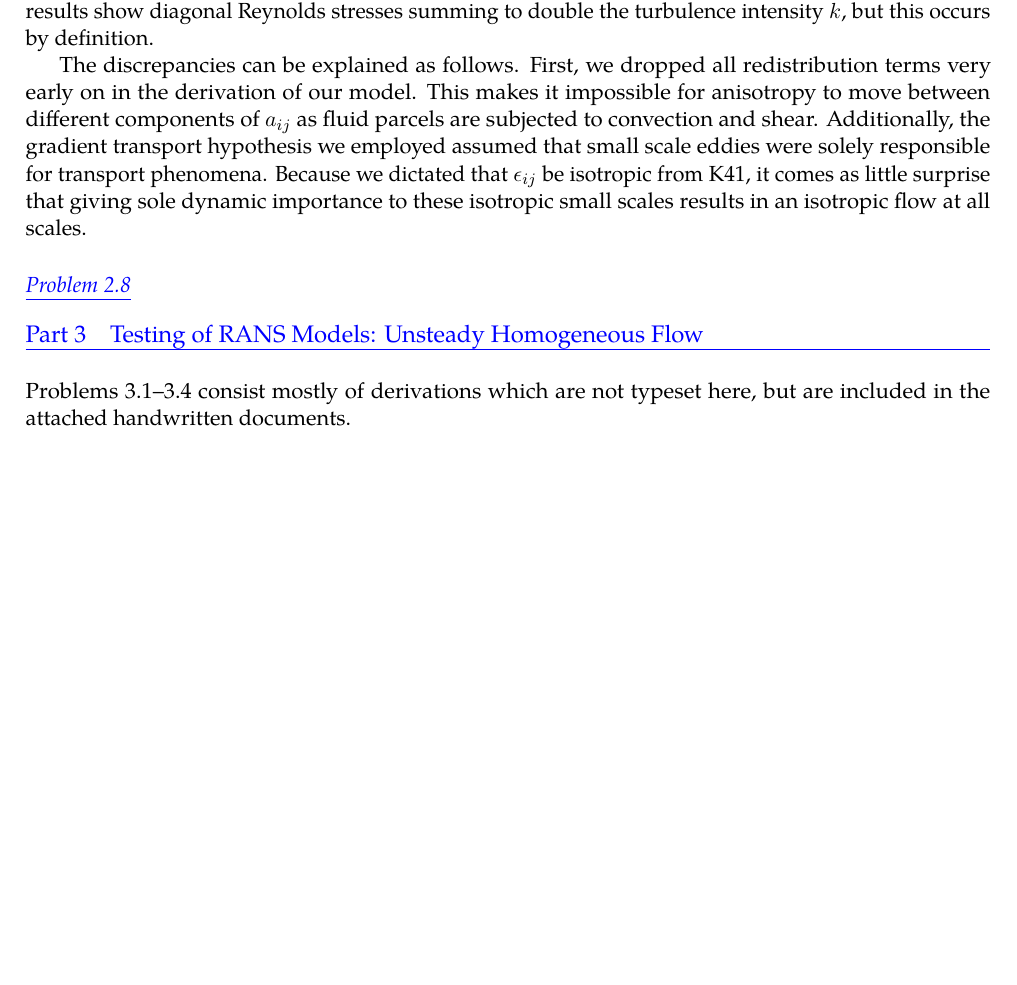
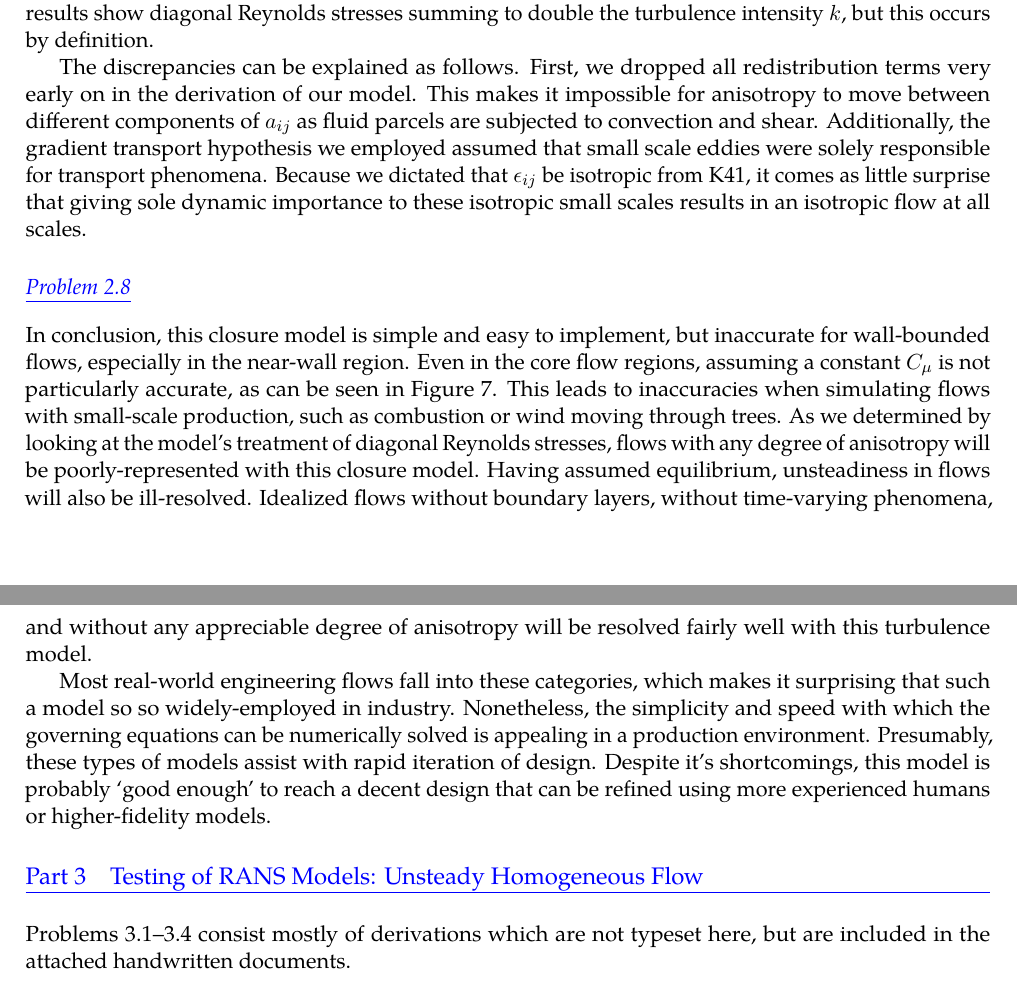
Before and after one commit to skinnerr/ASEN_6037_Project_2, a LaTeX document (latex/skinnerr_Project_02.tex): part of page 6 of 8 before the commit and two parts of pages 6 and 7 of 8 after it, the two joined at a grey line, cut so that both start at the same text, the shorter picture padded with empty space. Compiled offline with pdfLaTeX.

Commit message:
done with part 2

```diff
--- a/latex/skinnerr_Project_02.tex
+++ b/latex/skinnerr_Project_02.tex
@@ -223,6 +223,10 @@ The discrepancies can be explained as follows. First, we dropped all redistribut
 % Problem 2.8
 %%
 
+In conclusion, this closure model is simple and easy to implement, but inaccurate for wall-bounded flows, especially in the near-wall region. Even in the core flow regions, assuming a constant $C_\mu$ is not particularly accurate, as can be seen in \figref{fig:part2_Cmu}. This leads to inaccuracies when simulating flows with small-scale production, such as combustion or wind moving through trees. As we determined by looking at the model's treatment of diagonal Reynolds stresses, flows with any degree of anisotropy will be poorly-represented with this closure model. Having assumed equilibrium, unsteadiness in flows will also be ill-resolved. Idealized flows without boundary layers, without time-varying phenomena, and without any appreciable degree of anisotropy will be resolved fairly well with this turbulence model.
+
+Most real-world engineering flows fall into these categories, which makes it surprising that such a model so so widely-employed in industry. Nonetheless, the simplicity and speed with which the governing equations can be numerically solved is appealing in a production environment. Presumably, these types of models assist with rapid iteration of design. Despite it's shortcomings, this model is probably `good enough' to reach a decent design that can be refined using more experienced humans or higher-fidelity models.
+
 \section{Testing of RANS Models: Unsteady Homogeneous Flow}
 
 Problems 3.1--3.4 consist mostly of derivations which are not typeset here, but are included in the attached handwritten documents.
```
Also changed, not shown: latex/skinnerr_Project_02.pdf, 3 other files.
